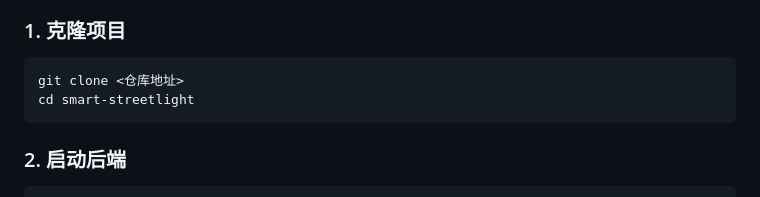
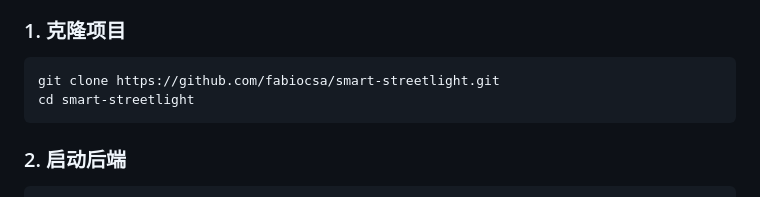
Before and after one commit to fabiocsa/smart-streetlight, a Markdown page: README.md, the part around the change. Rendered like a GitHub page.

Commit message:
docs:仓库README

````diff
--- a/README.md
+++ b/README.md
@@ -81,7 +81,7 @@ smart-streetlight/
 ### 1. 克隆项目
 
 ```bash
-git clone <仓库地址>
+git clone https://github.com/fabiocsa/smart-streetlight.git
 cd smart-streetlight
 ```
 
````
